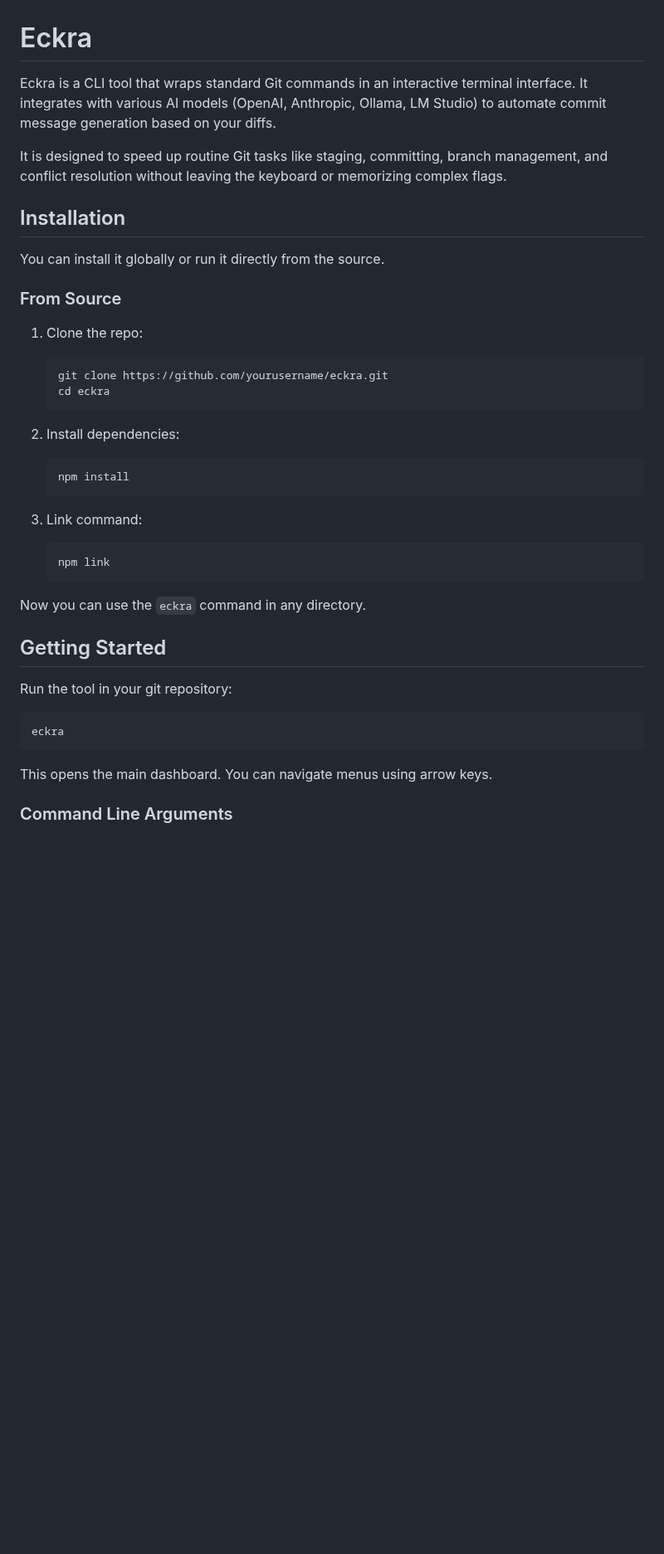
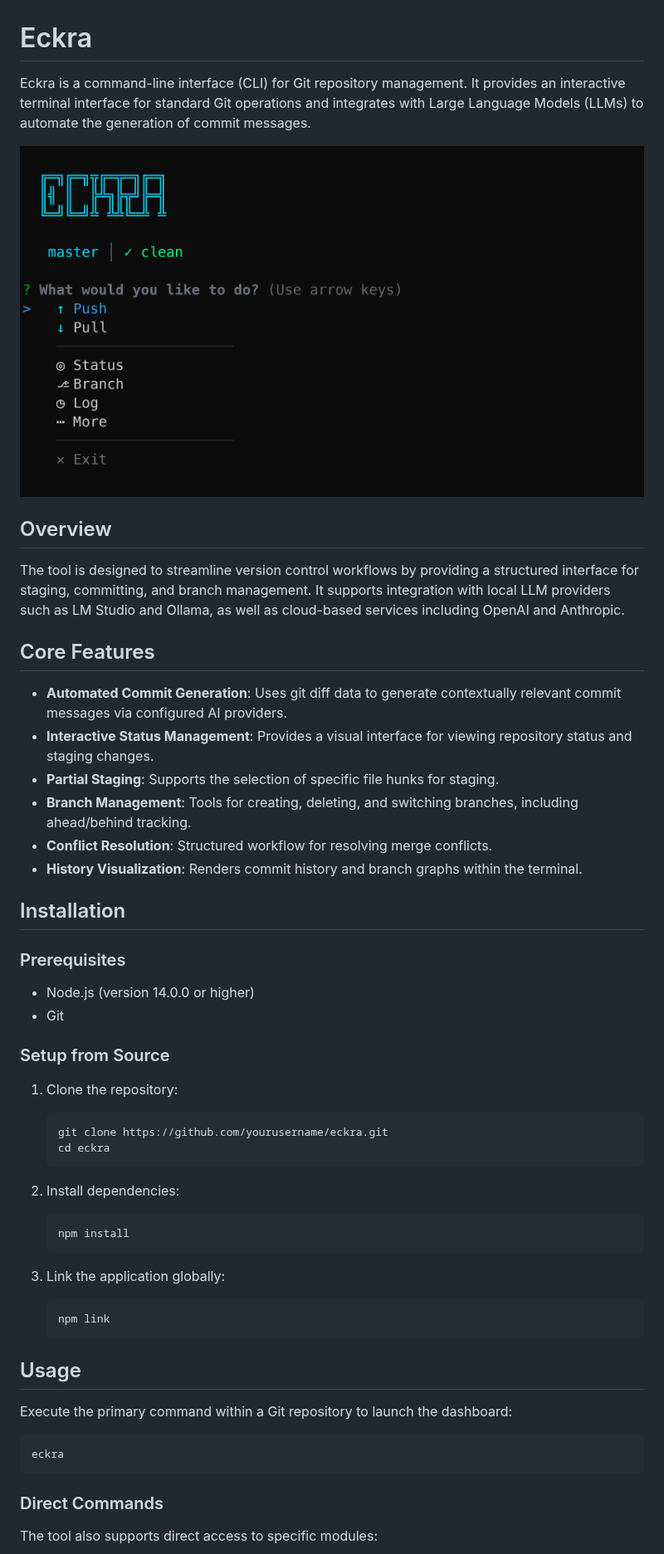
Before and after one commit to sudoeren/eckra, a Markdown page: README.md, the part around one of its changes. Shown at 83% size. GitHub-like rendering; pictures changed too: screenshot.png (added); blank space fills up the shorter version.

Commit message:
docs: update README for clarity and add core features section

````diff
--- a/README.md
+++ b/README.md
@@ -1,42 +1,56 @@
 # Eckra
 
-Eckra is a CLI tool that wraps standard Git commands in an interactive terminal interface. It integrates with various AI models (OpenAI, Anthropic, Ollama, LM Studio) to automate commit message generation based on your diffs.
+Eckra is a command-line interface (CLI) for Git repository management. It provides an interactive terminal interface for standard Git operations and integrates with Large Language Models (LLMs) to automate the generation of commit messages.
 
-It is designed to speed up routine Git tasks like staging, committing, branch management, and conflict resolution without leaving the keyboard or memorizing complex flags.
+![Eckra Interface](screenshot.png)
+
+## Overview
+
+The tool is designed to streamline version control workflows by providing a structured interface for staging, committing, and branch management. It supports integration with local LLM providers such as LM Studio and Ollama, as well as cloud-based services including OpenAI and Anthropic.
+
+## Core Features
+
+*   **Automated Commit Generation**: Uses git diff data to generate contextually relevant commit messages via configured AI providers.
+*   **Interactive Status Management**: Provides a visual interface for viewing repository status and staging changes.
+*   **Partial Staging**: Supports the selection of specific file hunks for staging.
+*   **Branch Management**: Tools for creating, deleting, and switching branches, including ahead/behind tracking.
+*   **Conflict Resolution**: Structured workflow for resolving merge conflicts.
+*   **History Visualization**: Renders commit history and branch graphs within the terminal.
 
 ## Installation
 
-You can install it globally or run it directly from the source.
+### Prerequisites
 
-### From Source
+*   Node.js (version 14.0.0 or higher)
+*   Git
 
-1.  Clone the repo:
-    ```bash
-    git clone https://github.com/yourusername/eckra.git
-    cd eckra
-    ```
+### Setup from Source
 
-2.  Install dependencies:
-    ```bash
-    npm install
-    ```
+1. Clone the repository:
+   ```bash
+   git clone https://github.com/yourusername/eckra.git
+   cd eckra
+   ```
 
-3.  Link command:
-    ```bash
-    npm link
-    ```
+2. Install dependencies:
+   ```bash
+   npm install
+   ```
 
-Now you can use the `eckra` command in any directory.
+3. Link the application globally:
+   ```bash
+   npm link
+   ```
 
-## Getting Started
+## Usage
 
-Run the tool in your git repository:
+Execute the primary command within a Git repository to launch the dashboard:
 
 ```bash
 eckra
 ```
 
-This opens the main dashboard. You can navigate menus using arrow keys.
+### Direct Commands
 
-### Command Line Arguments
+The tool also supports direct access to specific modules:
 
````
Also changed, not shown: other parts of README.md (+22 -33 lines).
